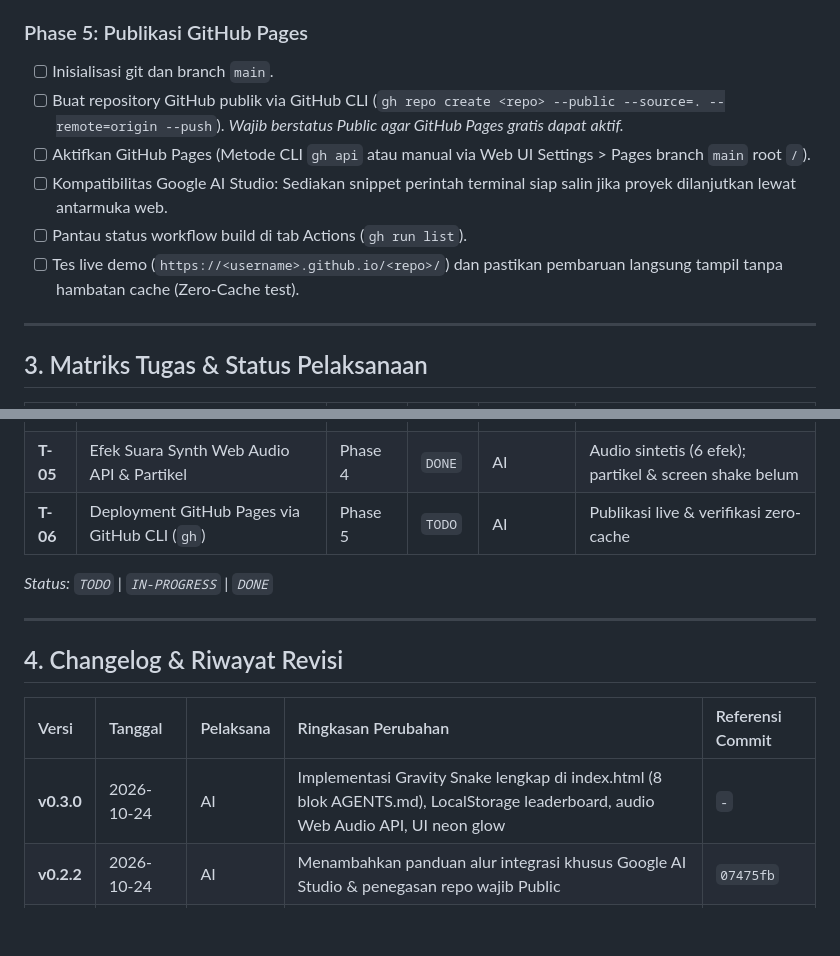
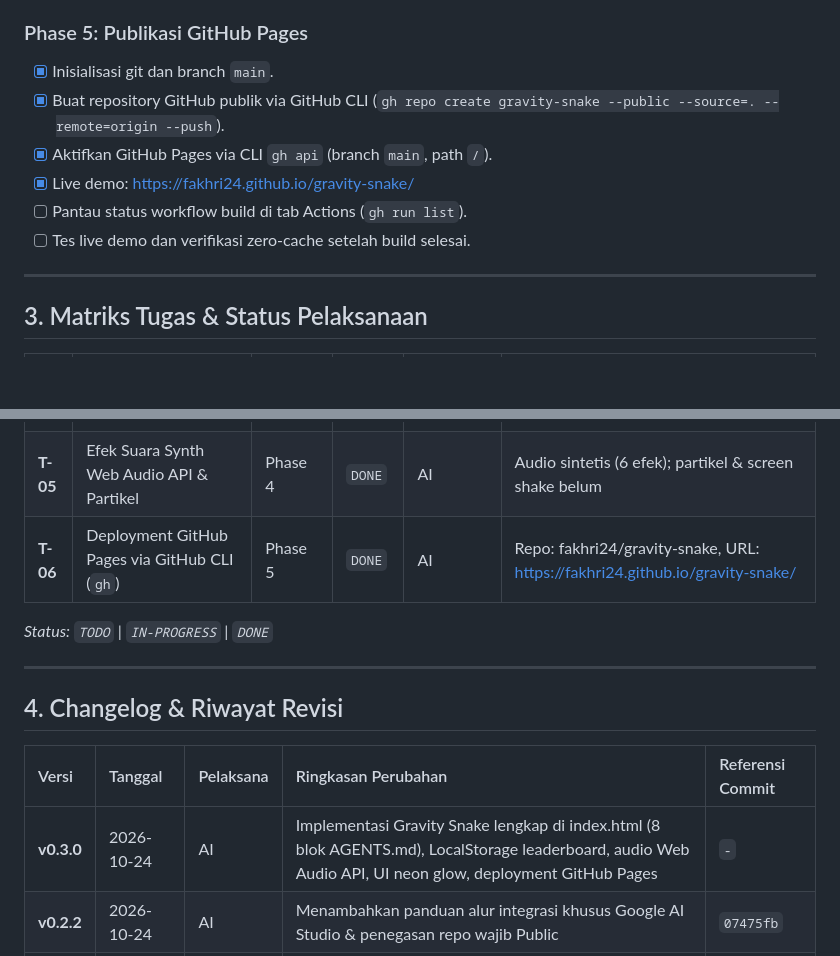
Before and after one commit to fakhri24/gravity-snake, a Markdown page: PLAN.md, 2 parts joined by grey strips. Drawn GitHub-style; blank space fills up the shorter version.

Commit message:
docs(plan): tandai T-06 deployment selesai dan update changelog v0.3.0

```diff
--- a/PLAN.md
+++ b/PLAN.md
@@ -51,12 +51,12 @@ Dokumen ini adalah rencana kerja universal dan log perkembangan proyek pembuatan
 - [ ] Efek getar layar (screen shake) saat game over.
 
 ### Phase 5: Publikasi GitHub Pages
-- [ ] Inisialisasi git dan branch `main`.
-- [ ] Buat repository GitHub publik via GitHub CLI (`gh repo create <repo> --public --source=. --remote=origin --push`). *Wajib berstatus Public agar GitHub Pages gratis dapat aktif.*
-- [ ] Aktifkan GitHub Pages (Metode CLI `gh api` atau manual via Web UI Settings > Pages branch `main` root `/`).
-- [ ] Kompatibilitas Google AI Studio: Sediakan snippet perintah terminal siap salin jika proyek dilanjutkan lewat antarmuka web.
+- [x] Inisialisasi git dan branch `main`.
+- [x] Buat repository GitHub publik via GitHub CLI (`gh repo create gravity-snake --public --source=. --remote=origin --push`).
+- [x] Aktifkan GitHub Pages via CLI `gh api` (branch `main`, path `/`).
+- [x] Live demo: https://fakhri24.github.io/gravity-snake/
 - [ ] Pantau status workflow build di tab Actions (`gh run list`).
-- [ ] Tes live demo (`https://<username>.github.io/<repo>/`) dan pastikan pembaruan langsung tampil tanpa hambatan cache (Zero-Cache test).
+- [ ] Tes live demo dan verifikasi zero-cache setelah build selesai.
 
 ---
 
@@ -70,7 +70,7 @@ Dokumen ini adalah rencana kerja universal dan log perkembangan proyek pembuatan
 | **T-03** | Modul Input Username & Leaderboard Top 10 | Phase 2 | `DONE` | AI | LocalStorage CRUD, anti-XSS, tabel peringkat |
 | **T-04** | Logika Pergerakan, Rintangan & Tabrakan | Phase 3 | `DONE` | AI | Gravitasi, wrap horizontal, collision dinding/badan |
 | **T-05** | Efek Suara Synth Web Audio API & Partikel | Phase 4 | `DONE` | AI | Audio sintetis (6 efek); partikel & screen shake belum |
-| **T-06** | Deployment GitHub Pages via GitHub CLI (`gh`) | Phase 5 | `TODO` | AI | Publikasi live & verifikasi zero-cache |
+| **T-06** | Deployment GitHub Pages via GitHub CLI (`gh`) | Phase 5 | `DONE` | AI | Repo: fakhri24/gravity-snake, URL: https://fakhri24.github.io/gravity-snake/ |
 
 *Status: `TODO` | `IN-PROGRESS` | `DONE`*
 
@@ -80,7 +80,7 @@ Dokumen ini adalah rencana kerja universal dan log perkembangan proyek pembuatan
 
 | Versi | Tanggal | Pelaksana | Ringkasan Perubahan | Referensi Commit |
 | :--- | :--- | :--- | :--- | :--- |
-| **v0.3.0** | 2026-10-24 | AI | Implementasi Gravity Snake lengkap di index.html (8 blok AGENTS.md), LocalStorage leaderboard, audio Web Audio API, UI neon glow | `-` |
+| **v0.3.0** | 2026-10-24 | AI | Implementasi Gravity Snake lengkap di index.html (8 blok AGENTS.md), LocalStorage leaderboard, audio Web Audio API, UI neon glow, deployment GitHub Pages | `-` |
 | **v0.2.2** | 2026-10-24 | AI | Menambahkan panduan alur integrasi khusus Google AI Studio & penegasan repo wajib Public | `07475fb` |
 | **v0.2.1** | 2026-10-24 | AI | Menambahkan panduan detail aktivasi GitHub Pages (CLI gh api & Web UI visual) serta troubleshooting | `3aaf671` |
 | **v0.2.0** | 2026-10-24 | AI | Konfigurasi ulang ke Single Model AI untuk siswa, modularisasi 8 blok kode, dan penyesuaian matriks tugas | `2954bb0` |
```
